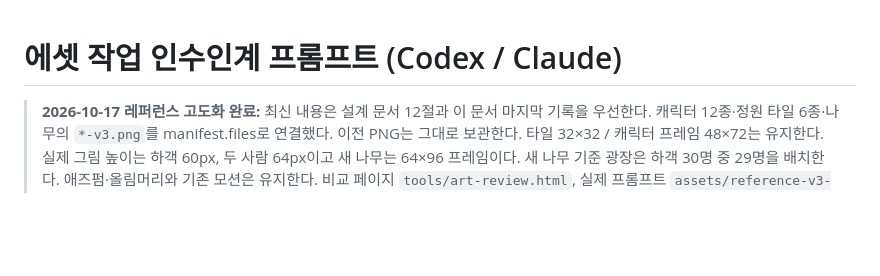
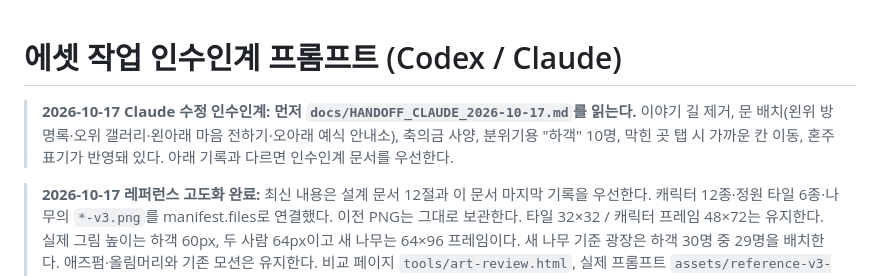
Before and after one commit to MinWooJin/wedding, a Markdown page: docs/CODEX_PROMPT.md, the part around the change. Rendered like a GitHub page; blank space fills up the shorter version.

Commit message:
docs: Claude handoff for Codex (2026-10-17 changes)
Co-Authored-By: Claude Opus 5.5 <noreply@anthropic.com>

```diff
--- a/docs/CODEX_PROMPT.md
+++ b/docs/CODEX_PROMPT.md
@@ -1,4 +1,6 @@
 # 에셋 작업 인수인계 프롬프트 (Codex / Claude)
+
+> **2026-10-17 Claude 수정 인수인계: 먼저 `docs/HANDOFF_CLAUDE_2026-10-17.md`를 읽는다.** 이야기 길 제거, 문 배치(왼위 방명록·오위 갤러리·왼아래 마음 전하기·오아래 예식 안내소), 축의금 사양, 분위기용 "하객" 10명, 막힌 곳 탭 시 가까운 칸 이동, 혼주 표기가 반영돼 있다. 아래 기록과 다르면 인수인계 문서를 우선한다.
 
 > **2026-10-17 레퍼런스 고도화 완료:** 최신 내용은 설계 문서 12절과 이 문서 마지막 기록을 우선한다.
 > 캐릭터 12종·정원 타일 6종·나무의 `*-v3.png`를 manifest.files로 연결했다. 이전 PNG는 그대로 보관한다.
```
Also changed, not shown: docs/HANDOFF_CLAUDE_2026-10-17.md (added, +102 -0 lines).
